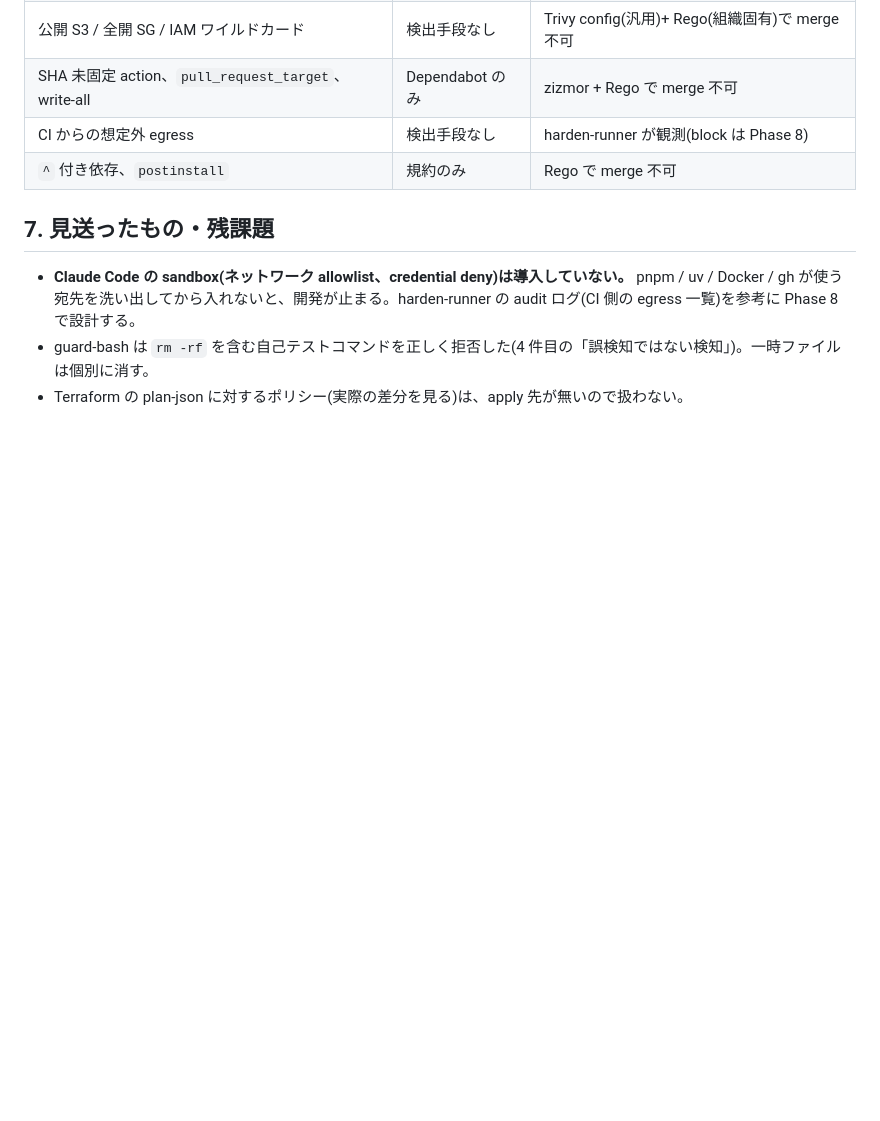
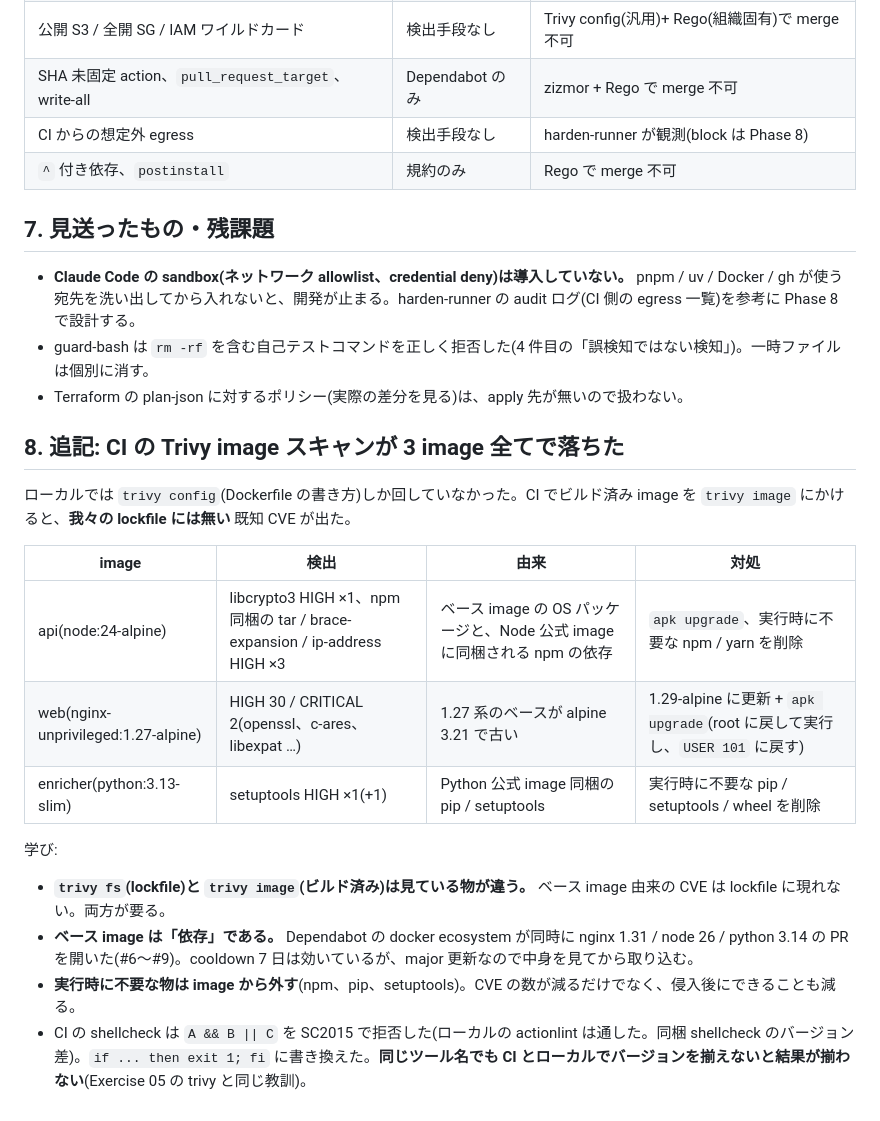
Before and after one commit to nkctkt/learn_harness, a Markdown page: docs/exercises/06-container-iac-actions-policy.md, the part around the change. Drawn GitHub-style; blank space fills up the shorter version.

Commit message:
docs(exercises): record image-scan findings and CI/local tool version drift
Co-Authored-By: Claude Fable 5.1 <noreply@anthropic.com>
Claude-Session: https://claude.ai/code/session_01B1v2cY669jiHMXezDFBpfU

```diff
--- a/docs/exercises/06-container-iac-actions-policy.md
+++ b/docs/exercises/06-container-iac-actions-policy.md
@@ -99,3 +99,20 @@ Hook 層には入れない。Dockerfile や Terraform の編集は頻度が低
 - **Claude Code の sandbox(ネットワーク allowlist、credential deny)は導入していない。** pnpm / uv / Docker / gh が使う宛先を洗い出してから入れないと、開発が止まる。harden-runner の audit ログ(CI 側の egress 一覧)を参考に Phase 8 で設計する。
 - guard-bash は `rm -rf` を含む自己テストコマンドを正しく拒否した(4 件目の「誤検知ではない検知」)。一時ファイルは個別に消す。
 - Terraform の plan-json に対するポリシー(実際の差分を見る)は、apply 先が無いので扱わない。
+
+## 8. 追記: CI の Trivy image スキャンが 3 image 全てで落ちた
+
+ローカルでは `trivy config`(Dockerfile の書き方)しか回していなかった。CI でビルド済み image を `trivy image` にかけると、**我々の lockfile には無い** 既知 CVE が出た。
+
+| image | 検出 | 由来 | 対処 |
+|---|---|---|---|
+| api(node:24-alpine) | libcrypto3 HIGH ×1、npm 同梱の tar / brace-expansion / ip-address HIGH ×3 | ベース image の OS パッケージと、Node 公式 image に同梱される npm の依存 | `apk upgrade`、実行時に不要な npm / yarn を削除 |
+| web(nginx-unprivileged:1.27-alpine) | HIGH 30 / CRITICAL 2(openssl、c-ares、libexpat …) | 1.27 系のベースが alpine 3.21 で古い | 1.29-alpine に更新 + `apk upgrade`(root に戻して実行し、`USER 101` に戻す) |
+| enricher(python:3.13-slim) | setuptools HIGH ×1(+1) | Python 公式 image 同梱の pip / setuptools | 実行時に不要な pip / setuptools / wheel を削除 |
+
+学び:
+
+- **`trivy fs`(lockfile)と `trivy image`(ビルド済み)は見ている物が違う。** ベース image 由来の CVE は lockfile に現れない。両方が要る。
+- **ベース image は「依存」である。** Dependabot の docker ecosystem が同時に nginx 1.31 / node 26 / python 3.14 の PR を開いた(#6〜#9)。cooldown 7 日は効いているが、major 更新なので中身を見てから取り込む。
+- **実行時に不要な物は image から外す**(npm、pip、setuptools)。CVE の数が減るだけでなく、侵入後にできることも減る。
+- CI の shellcheck は `A && B || C` を SC2015 で拒否した(ローカルの actionlint は通した。同梱 shellcheck のバージョン差)。`if ... then exit 1; fi` に書き換えた。**同じツール名でも CI とローカルでバージョンを揃えないと結果が揃わない**(Exercise 05 の trivy と同じ教訓)。
```
